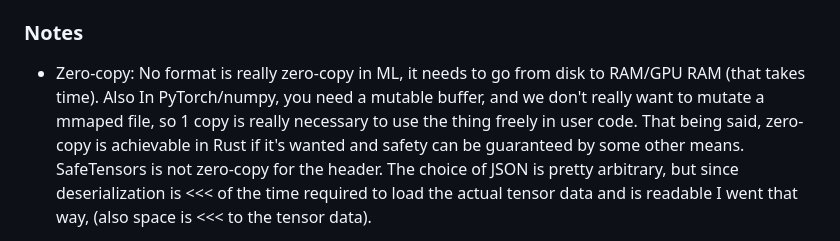
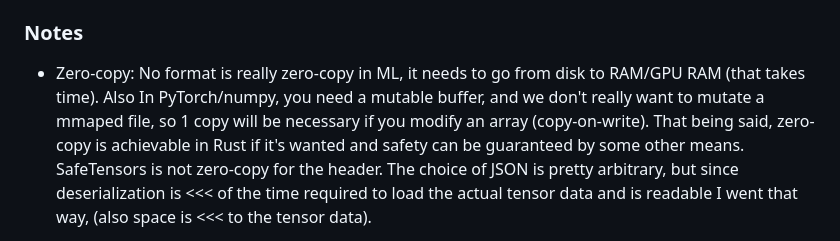
Before and after one commit to huggingface/safetensors, a Markdown page: README.md, the part around the change. Drawn GitHub-style.

Commit message:
Update README.md
Fixes #169 169

```diff
--- a/README.md
+++ b/README.md
@@ -107,7 +107,7 @@ necessary)? This is becoming increasingly important in the ML world.
 ### Notes
 
 - Zero-copy: No format is really zero-copy in ML, it needs to go from disk to RAM/GPU RAM (that takes time). Also
-   In PyTorch/numpy, you need a mutable buffer, and we don't really want to mutate a mmaped file, so 1 copy is really necessary to use the thing freely in user code. That being said, zero-copy is achievable in Rust if it's wanted and safety can be guaranteed by some other means.
+   In PyTorch/numpy, you need a mutable buffer, and we don't really want to mutate a mmaped file, so 1 copy will be necessary if you modify an array (copy-on-write). That being said, zero-copy is achievable in Rust if it's wanted and safety can be guaranteed by some other means.
    SafeTensors is not zero-copy for the header. The choice of JSON is pretty arbitrary, but since deserialization is <<< of the time required to load the actual tensor data and is readable I went that way, (also space is <<< to the tensor data).
 
 - Endianness: Little-endian. This can be modified later, but it feels really unecessary at the
```
